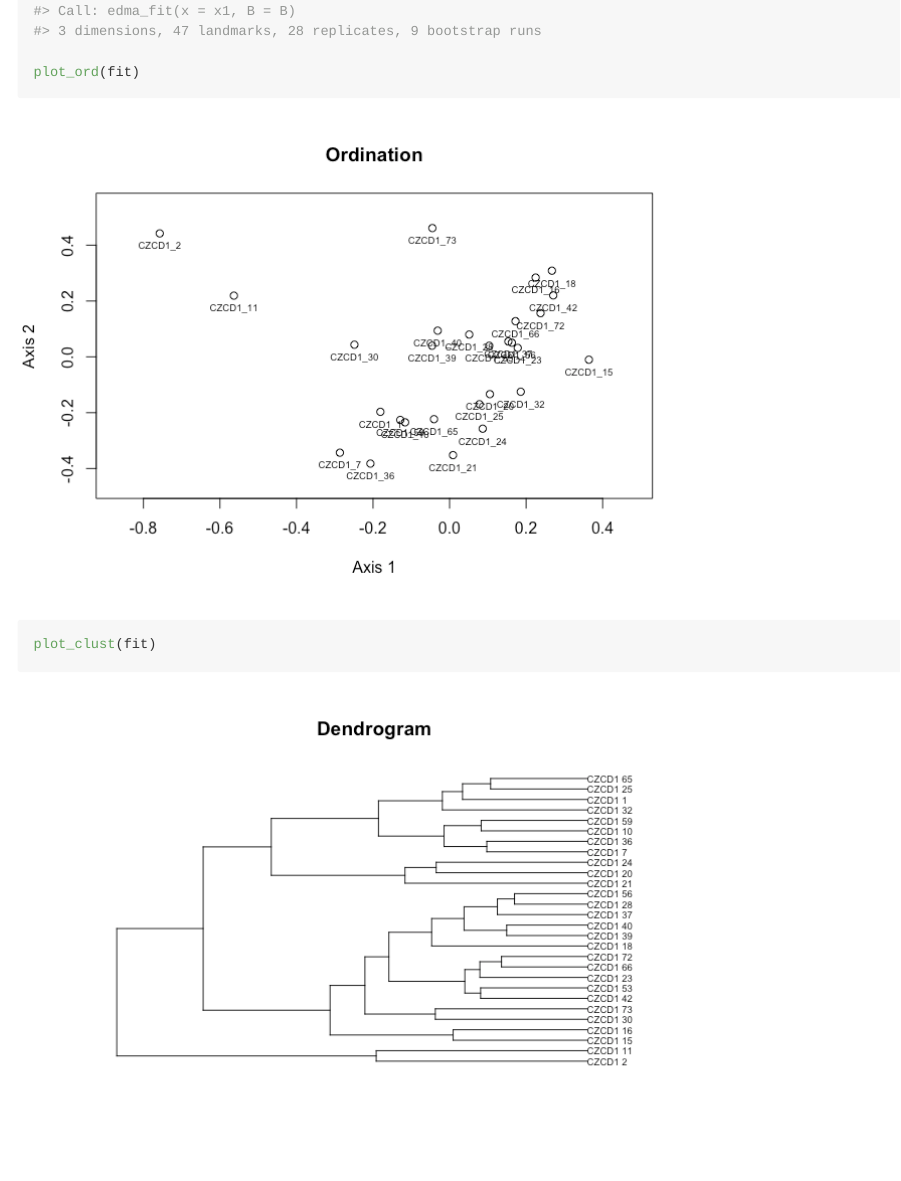
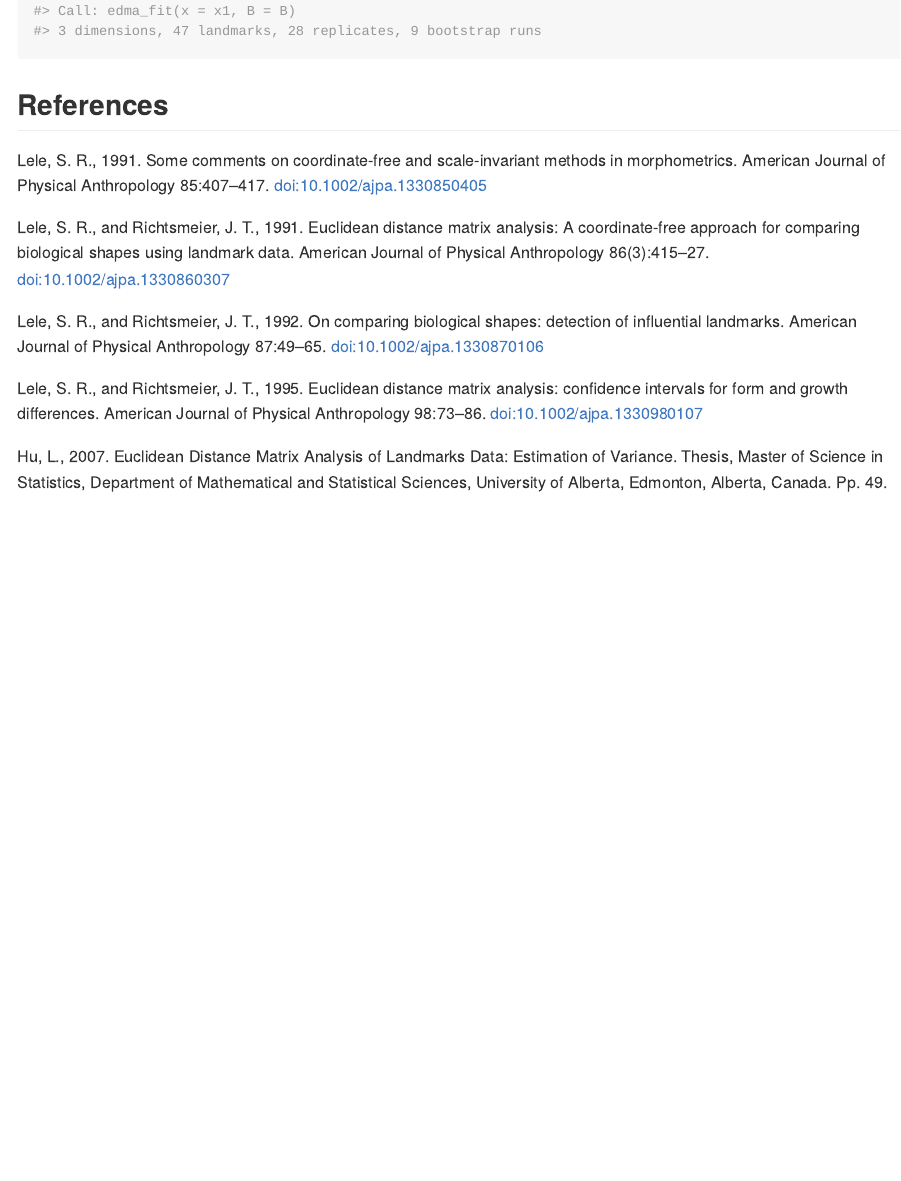
Before and after one commit to psolymos/EDMAinR, an R Markdown document (README.Rmd): the page in a window 1100 px wide, from 1140 px down. The pictures show the output file README.md that the author committed with the source, drawn offline in the style of GitHub; badge pictures from the web are left out.

````diff
--- a/README.Rmd
+++ b/README.Rmd
@@ -61,9 +61,6 @@
 
 fit <- edma_fit(x1, B=B)
 fit
-
-plot_ord(fit)
-plot_clust(fit)
 ```
 
 ## References
````
Also changed, not shown: README.md, docs/pkgdown.yml (added), 64 other files.
